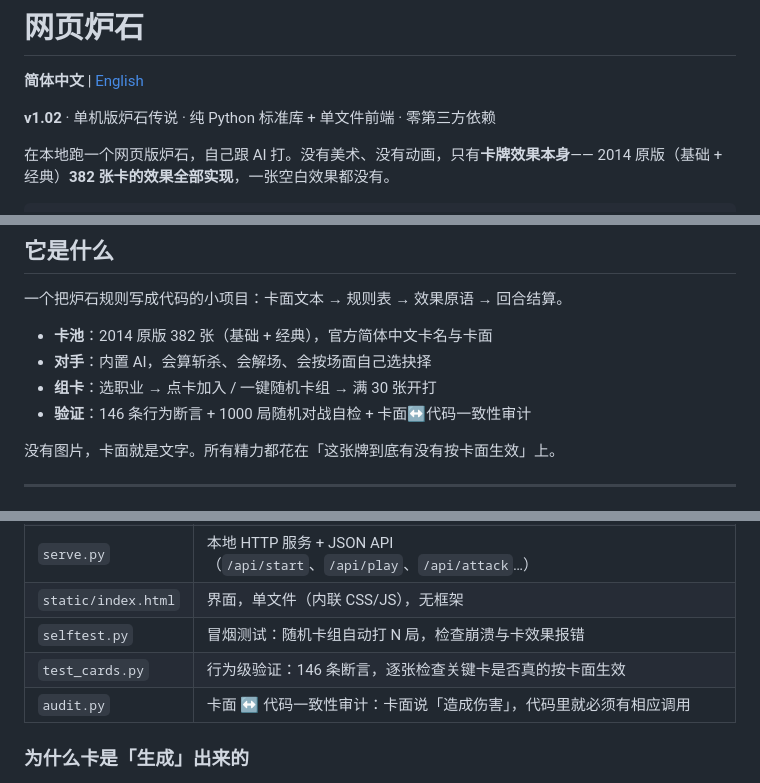
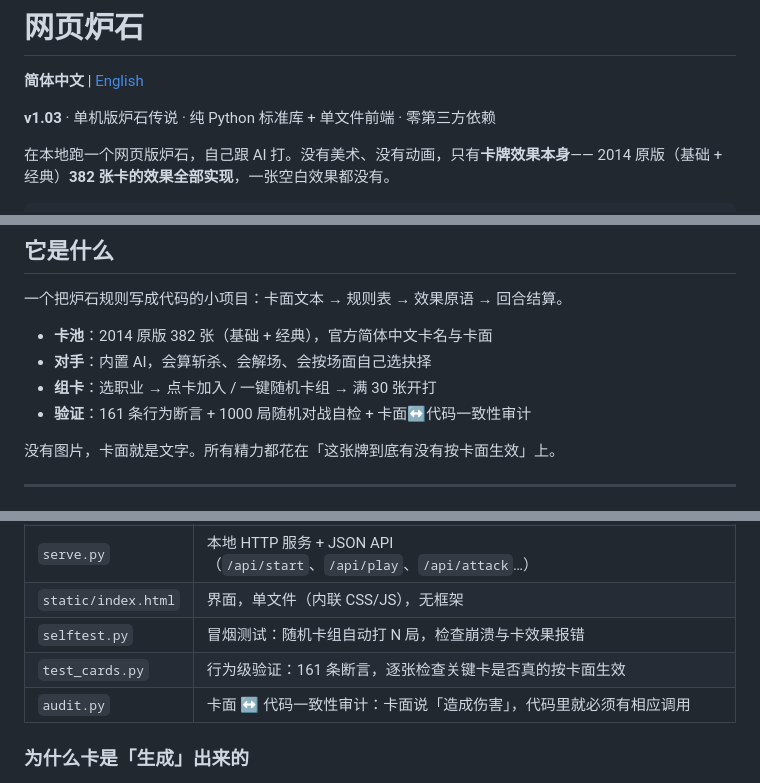
Before and after one commit to Kliocp-gpu/solo-hearthstone, a Markdown page: README.md, 3 parts joined by grey strips. Rendered like a GitHub page.

```diff
--- a/README.md
+++ b/README.md
@@ -2,7 +2,7 @@
 
 **简体中文** | [English](README.en.md)
 
-**v1.02** · 单机版炉石传说 · 纯 Python 标准库 + 单文件前端 · 零第三方依赖
+**v1.03** · 单机版炉石传说 · 纯 Python 标准库 + 单文件前端 · 零第三方依赖
 
 在本地跑一个网页版炉石，自己跟 AI 打。没有美术、没有动画，只有**卡牌效果本身**——
 2014 原版（基础 + 经典）**382 张卡的效果全部实现**，一张空白效果都没有。
@@ -20,7 +20,7 @@ python3 serve.py        # 浏览器打开 http://localhost:8765
 - **卡池**：2014 原版 382 张（基础 + 经典），官方简体中文卡名与卡面
 - **对手**：内置 AI，会算斩杀、会解场、会按场面自己选抉择
 - **组卡**：选职业 → 点卡加入 / 一键随机卡组 → 满 30 张开打
-- **验证**：146 条行为断言 + 1000 局随机对战自检 + 卡面↔代码一致性审计
+- **验证**：161 条行为断言 + 1000 局随机对战自检 + 卡面↔代码一致性审计
 
 没有图片，卡面就是文字。所有精力都花在「这张牌到底有没有按卡面生效」上。
 
@@ -111,7 +111,7 @@ python3 serve.py
 | `serve.py` | 本地 HTTP 服务 + JSON API（`/api/start`、`/api/play`、`/api/attack`…） |
 | `static/index.html` | 界面，单文件（内联 CSS/JS），无框架 |
 | `selftest.py` | 冒烟测试：随机卡组自动打 N 局，检查崩溃与卡效果报错 |
-| `test_cards.py` | 行为级验证：146 条断言，逐张检查关键卡是否真的按卡面生效 |
+| `test_cards.py` | 行为级验证：161 条断言，逐张检查关键卡是否真的按卡面生效 |
 | `audit.py` | 卡面 ↔ 代码一致性审计：卡面说「造成伤害」，代码里就必须有相应调用 |
 
 ### 为什么卡是「生成」出来的
```
Also changed, not shown: other parts of README.md (+1 -1 lines), README.en.md (+4 -4 lines).
